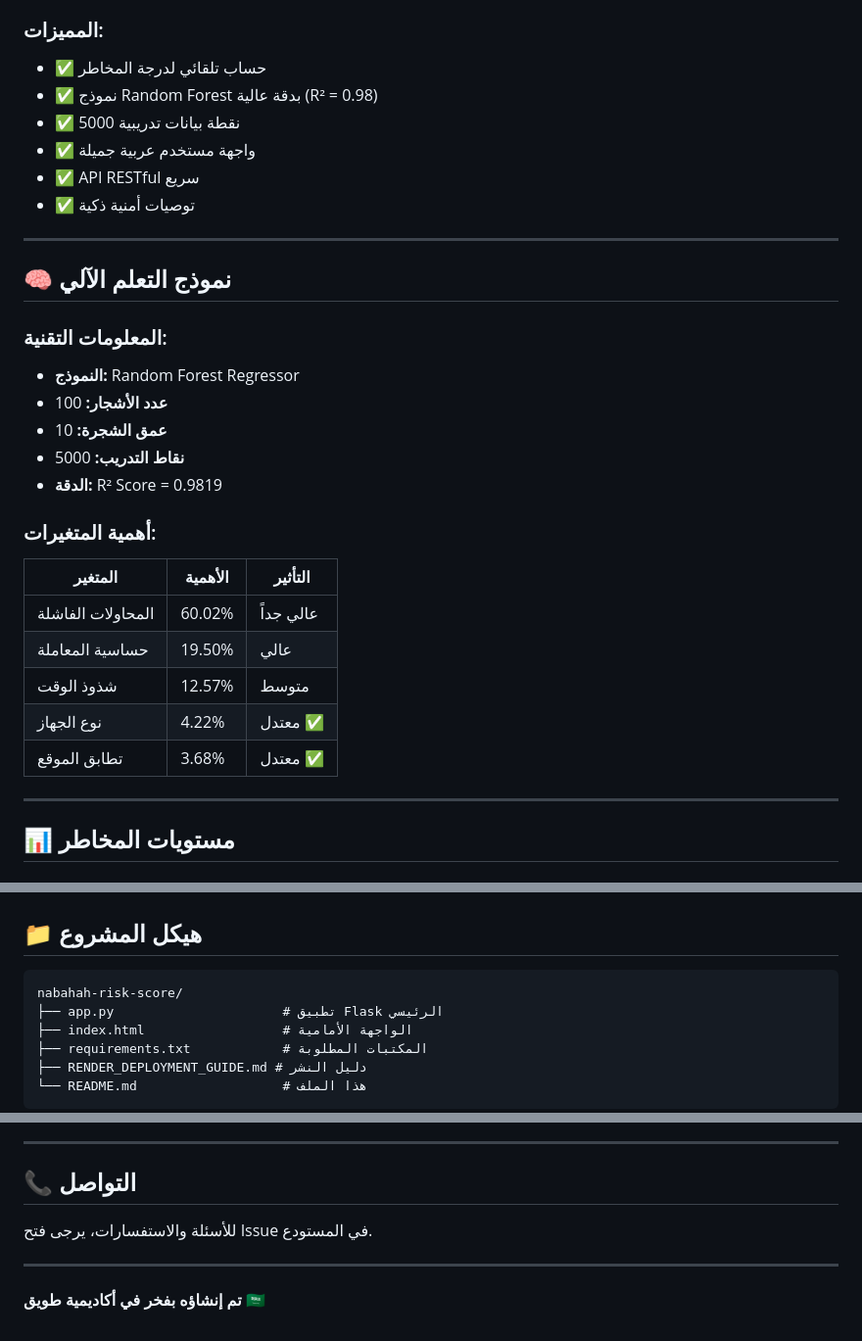
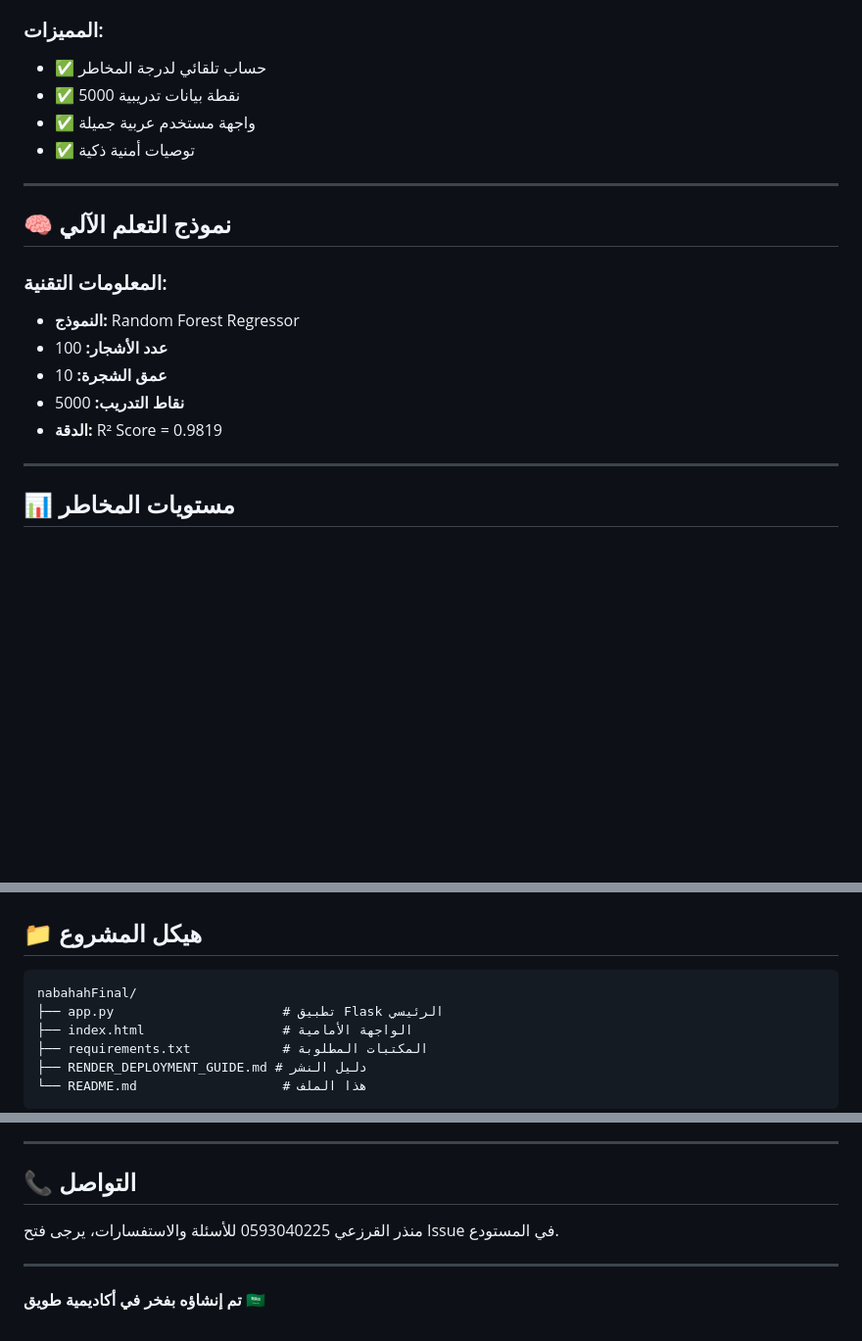
Before and after one commit to montheraq7/nabahahFinal, a Markdown page: README.md, 3 parts joined by grey strips. Shown at 98% size. Rendered like a GitHub page; blank space fills up the shorter version.

````diff
--- a/README.md
+++ b/README.md
@@ -12,10 +12,8 @@
 
 ### المميزات:
 - ✅ حساب تلقائي لدرجة المخاطر
-- ✅ نموذج Random Forest بدقة عالية (R² = 0.98)
 - ✅ 5000 نقطة بيانات تدريبية
 - ✅ واجهة مستخدم عربية جميلة
-- ✅ API RESTful سريع
 - ✅ توصيات أمنية ذكية
 
 ---
@@ -29,14 +27,6 @@
 - **نقاط التدريب:** 5000
 - **الدقة:** R² Score = 0.9819
 
-### أهمية المتغيرات:
-| المتغير | الأهمية | التأثير |
-|---------|---------|----------|
-| المحاولات الفاشلة | 60.02% | عالي جداً |
-| حساسية المعاملة | 19.50% | عالي |
-| شذوذ الوقت | 12.57% | متوسط |
-| نوع الجهاز | 4.22% | معتدل ✅ |
-| تطابق الموقع | 3.68% | معتدل ✅ |
 
 ---
 
@@ -136,7 +126,7 @@ GET /api/model-info
 ## 📁 هيكل المشروع
 
 ```
-nabahah-risk-score/
+nabahahFinal/
 ├── app.py                      # تطبيق Flask الرئيسي
 ├── index.html                  # الواجهة الأمامية
 ├── requirements.txt            # المكتبات المطلوبة
@@ -212,7 +202,7 @@ nabahah-risk-score/
 ---
 
 ## 📞 التواصل
-
+منذر القرزعي 0593040225
 للأسئلة والاستفسارات، يرجى فتح Issue في المستودع.
 
 ---
````
